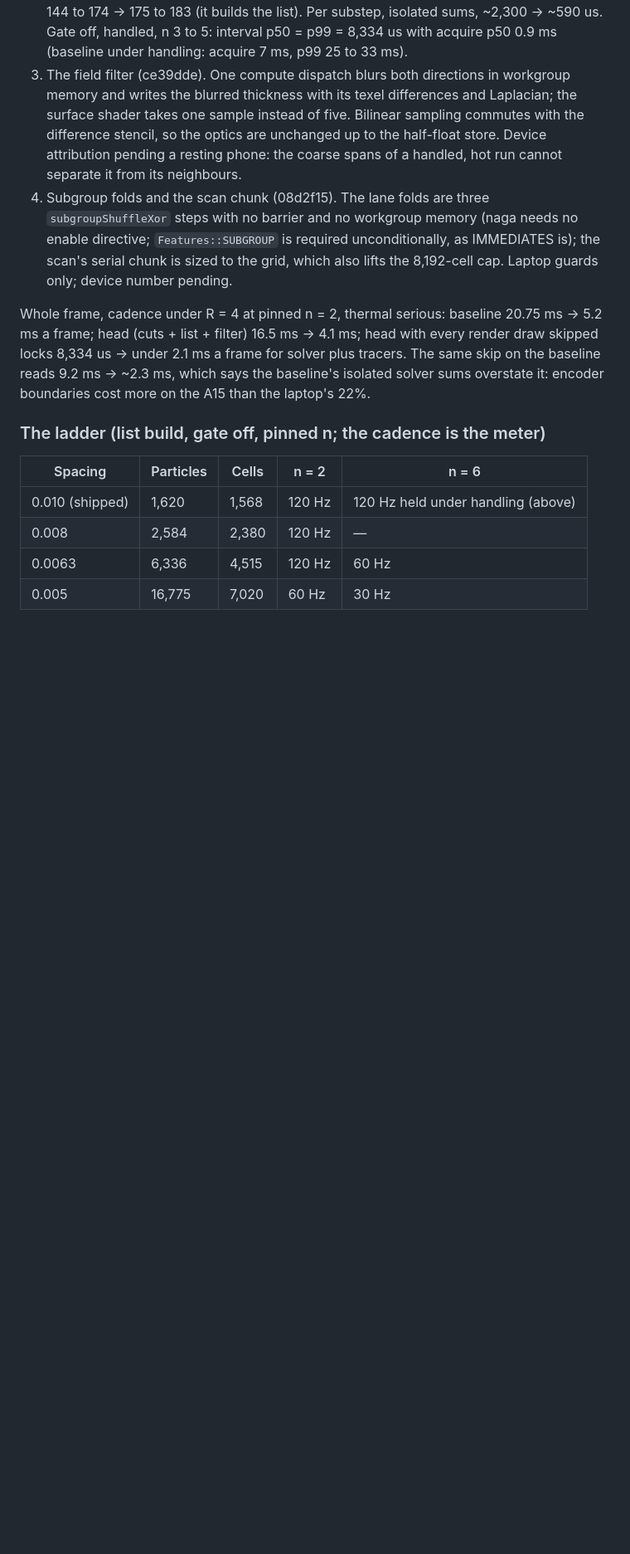
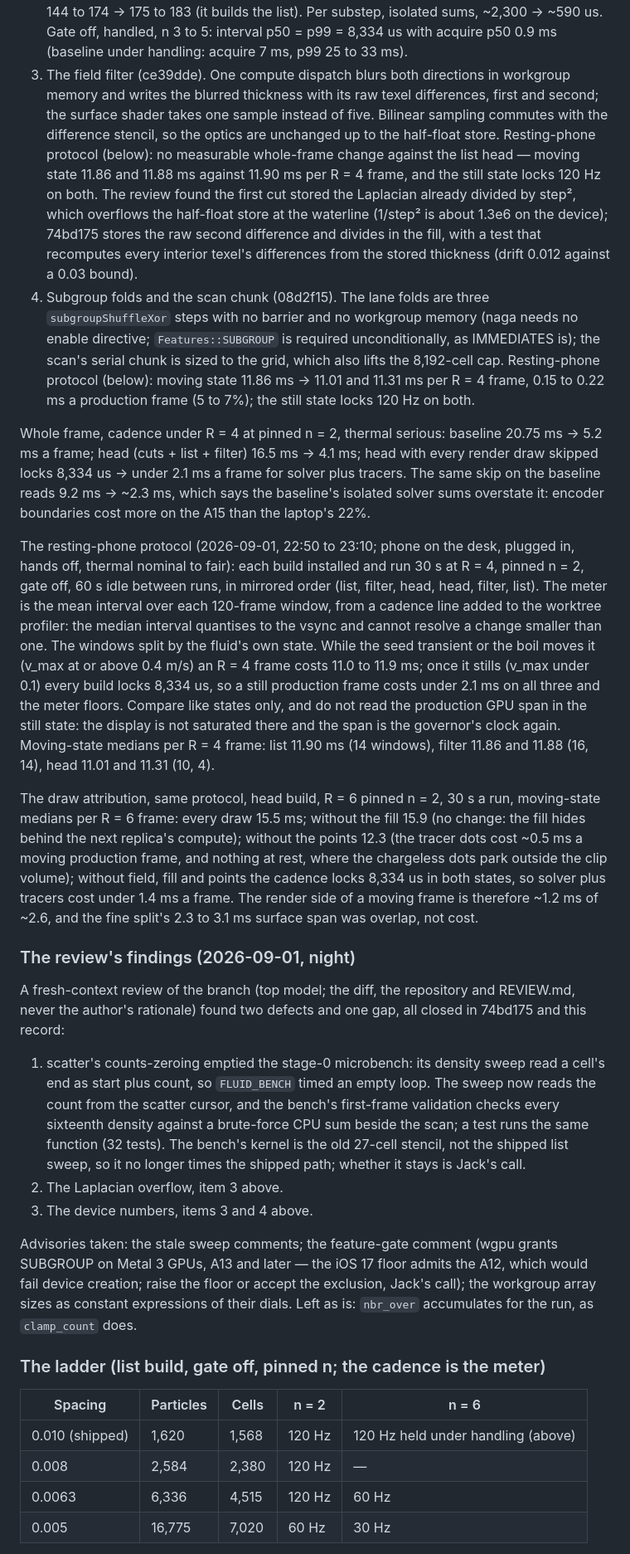
Before and after one commit to Screendead/fluid-simulation-app, a Markdown page: docs/design/optimisation.md, the part around one of its changes. Shown at 83% size. GitHub-like rendering; blank space fills up the shorter version.

Commit message:
Record the review's findings and the resting-phone numbers

```diff
--- a/docs/design/optimisation.md
+++ b/docs/design/optimisation.md
@@ -318,17 +318,26 @@ it.
    0.9 ms (baseline under handling: acquire 7 ms, p99 25 to 33 ms).
 3. The field filter (ce39dde). One compute dispatch blurs both
    directions in workgroup memory and writes the blurred thickness with
-   its texel differences and Laplacian; the surface shader takes one
-   sample instead of five. Bilinear sampling commutes with the
-   difference stencil, so the optics are unchanged up to the half-float
-   store. Device attribution pending a resting phone: the coarse spans
-   of a handled, hot run cannot separate it from its neighbours.
+   its raw texel differences, first and second; the surface shader
+   takes one sample instead of five. Bilinear sampling commutes with
+   the difference stencil, so the optics are unchanged up to the
+   half-float store. Resting-phone protocol (below): no measurable
+   whole-frame change against the list head — moving state 11.86 and
+   11.88 ms against 11.90 ms per R = 4 frame, and the still state
+   locks 120 Hz on both. The review found the first cut stored the
+   Laplacian already divided by step², which overflows the half-float
+   store at the waterline (1/step² is about 1.3e6 on the device);
+   74bd175 stores the raw second difference and divides in the fill,
+   with a test that recomputes every interior texel's differences
+   from the stored thickness (drift 0.012 against a 0.03 bound).
 4. Subgroup folds and the scan chunk (08d2f15). The lane folds are
    three `subgroupShuffleXor` steps with no barrier and no workgroup
    memory (naga needs no enable directive; `Features::SUBGROUP` is
    required unconditionally, as IMMEDIATES is); the scan's serial chunk
-   is sized to the grid, which also lifts the 8,192-cell cap. Laptop
-   guards only; device number pending.
+   is sized to the grid, which also lifts the 8,192-cell cap.
+   Resting-phone protocol (below): moving state 11.86 ms -> 11.01 and
+   11.31 ms per R = 4 frame, 0.15 to 0.22 ms a production frame (5 to
+   7%); the still state locks 120 Hz on both.
 
 Whole frame, cadence under R = 4 at pinned n = 2, thermal serious:
 baseline 20.75 ms -> 5.2 ms a frame; head (cuts + list + filter) 16.5
@@ -337,6 +346,59 @@ under 2.1 ms a frame for solver plus tracers. The same skip on the
 baseline reads 9.2 ms -> ~2.3 ms, which says the baseline's isolated
 solver sums overstate it: encoder boundaries cost more on the A15
 than the laptop's 22%.
+
+The resting-phone protocol (2026-09-01, 22:50 to 23:10; phone on the
+desk, plugged in, hands off, thermal nominal to fair): each build
+installed and run 30 s at R = 4, pinned n = 2, gate off, 60 s idle
+between runs, in mirrored order (list, filter, head, head, filter,
+list). The meter is the mean interval over each 120-frame window,
+from a cadence line added to the worktree profiler: the median
+interval quantises to the vsync and cannot resolve a change smaller
+than one. The windows split by the fluid's own state. While the seed
+transient or the boil moves it (v_max at or above 0.4 m/s) an R = 4
+frame costs 11.0 to 11.9 ms; once it stills (v_max under 0.1) every
+build locks 8,334 us, so a still production frame costs under 2.1 ms
+on all three and the meter floors. Compare like states only, and do
+not read the production GPU span in the still state: the display is
+not saturated there and the span is the governor's clock again.
+Moving-state medians per R = 4 frame: list 11.90 ms (14 windows),
+filter 11.86 and 11.88 (16, 14), head 11.01 and 11.31 (10, 4).
+
+The draw attribution, same protocol, head build, R = 6 pinned n = 2,
+30 s a run, moving-state medians per R = 6 frame: every draw 15.5 ms;
+without the fill 15.9 (no change: the fill hides behind the next
+replica's compute); without the points 12.3 (the tracer dots cost
+~0.5 ms a moving production frame, and nothing at rest, where the
+chargeless dots park outside the clip volume); without field, fill
+and points the cadence locks 8,334 us in both states, so solver plus
+tracers cost under 1.4 ms a frame. The render side of a moving frame
+is therefore ~1.2 ms of ~2.6, and the fine split's 2.3 to 3.1 ms
+surface span was overlap, not cost.
+
+### The review's findings (2026-09-01, night)
+
+A fresh-context review of the branch (top model; the diff, the
+repository and REVIEW.md, never the author's rationale) found two
+defects and one gap, all closed in 74bd175 and this record:
+
+1. scatter's counts-zeroing emptied the stage-0 microbench: its
+   density sweep read a cell's end as start plus count, so
+   `FLUID_BENCH` timed an empty loop. The sweep now reads the count
+   from the scatter cursor, and the bench's first-frame validation
+   checks every sixteenth density against a brute-force CPU sum
+   beside the scan; a test runs the same function (32 tests). The
+   bench's kernel is the old 27-cell stencil, not the shipped list
+   sweep, so it no longer times the shipped path; whether it stays
+   is Jack's call.
+2. The Laplacian overflow, item 3 above.
+3. The device numbers, items 3 and 4 above.
+
+Advisories taken: the stale sweep comments; the feature-gate comment
+(wgpu grants SUBGROUP on Metal 3 GPUs, A13 and later — the iOS 17
+floor admits the A12, which would fail device creation; raise the
+floor or accept the exclusion, Jack's call); the workgroup array
+sizes as constant expressions of their dials. Left as is:
+`nbr_over` accumulates for the run, as `clamp_count` does.
 
 ### The ladder (list build, gate off, pinned n; the cadence is the meter)
 
```
Also changed, not shown: other parts of docs/design/optimisation.md (+8 -11 lines), HANDOFF.md (+9 -4 lines).
